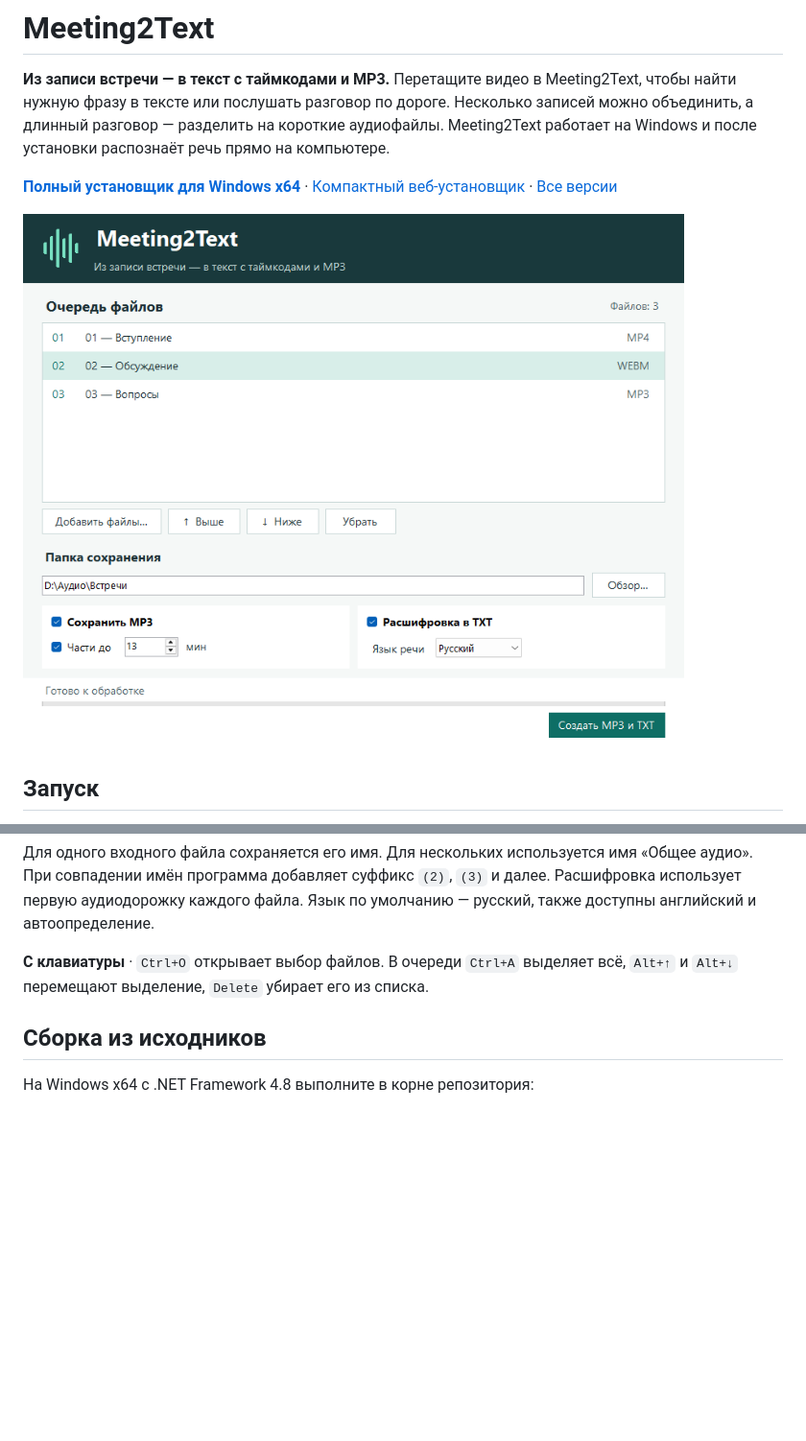
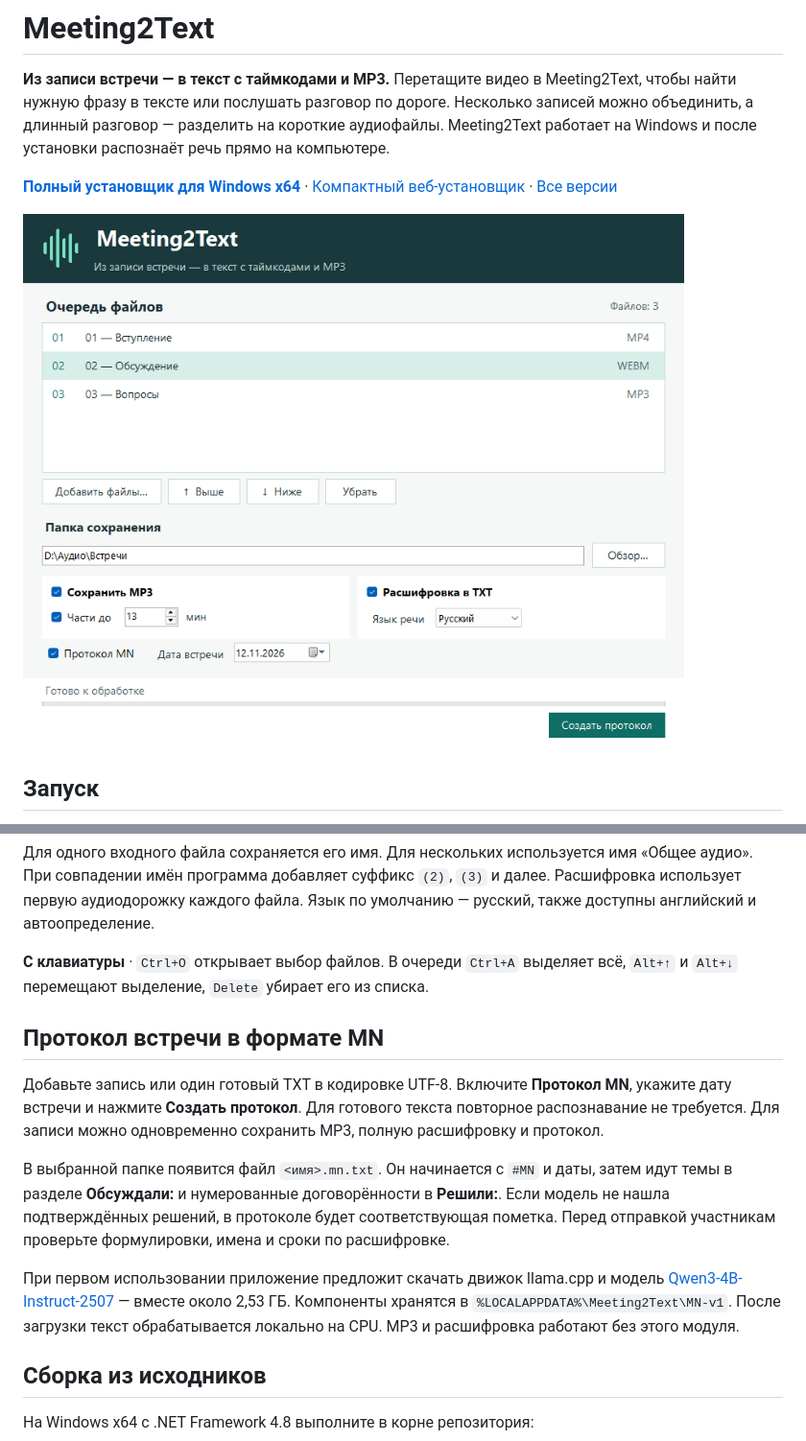
Before and after one commit to akiooooo/meeting-2-txt-mp3, a Markdown page: README.md, 2 parts joined by grey strips. Shown at 96% size. Rendered like a GitHub page; pictures changed too: docs/interface.png; blank space fills up the shorter version.

Commit message:
Generate local MN meeting notes from recordings and transcripts

```diff
--- a/README.md
+++ b/README.md
@@ -26,6 +26,14 @@
 
 **С клавиатуры** · `Ctrl+O` открывает выбор файлов. В очереди `Ctrl+A` выделяет всё, `Alt+↑` и `Alt+↓` перемещают выделение, `Delete` убирает его из списка.
 
+## Протокол встречи в формате MN
+
+Добавьте запись или один готовый TXT в кодировке UTF-8. Включите **Протокол MN**, укажите дату встречи и нажмите **Создать протокол**. Для готового текста повторное распознавание не требуется. Для записи можно одновременно сохранить MP3, полную расшифровку и протокол.
+
+В выбранной папке появится файл `<имя>.mn.txt`. Он начинается с `#MN` и даты, затем идут темы в разделе **Обсуждали:** и нумерованные договорённости в **Решили:**. Если модель не нашла подтверждённых решений, в протоколе будет соответствующая пометка. Перед отправкой участникам проверьте формулировки, имена и сроки по расшифровке.
+
+При первом использовании приложение предложит скачать движок llama.cpp и модель [Qwen3-4B-Instruct-2507](https://huggingface.co/unsloth/Qwen3-4B-Instruct-2507-GGUF) — вместе около 2,53 ГБ. Компоненты хранятся в `%LOCALAPPDATA%\Meeting2Text\MN-v1`. После загрузки текст обрабатывается локально на CPU. MP3 и расшифровка работают без этого модуля.
+
 ## Сборка из исходников
 
 На Windows x64 с .NET Framework 4.8 выполните в корне репозитория:
```
Also changed, not shown: 6 other files.
